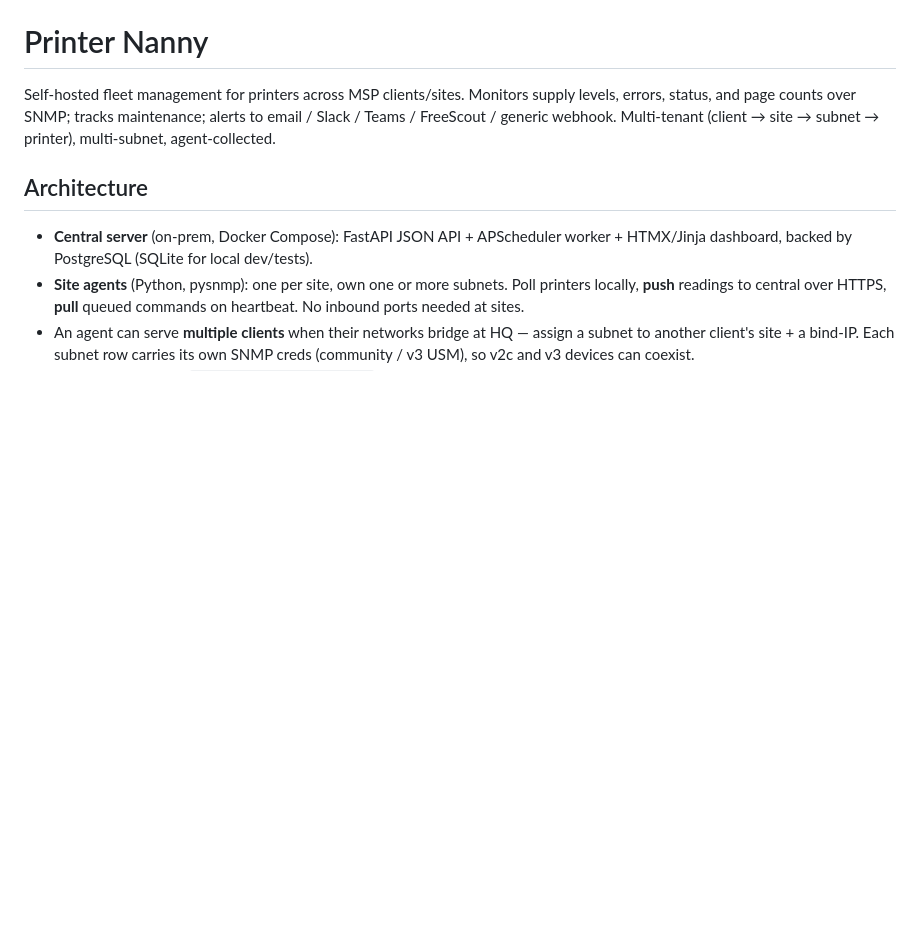
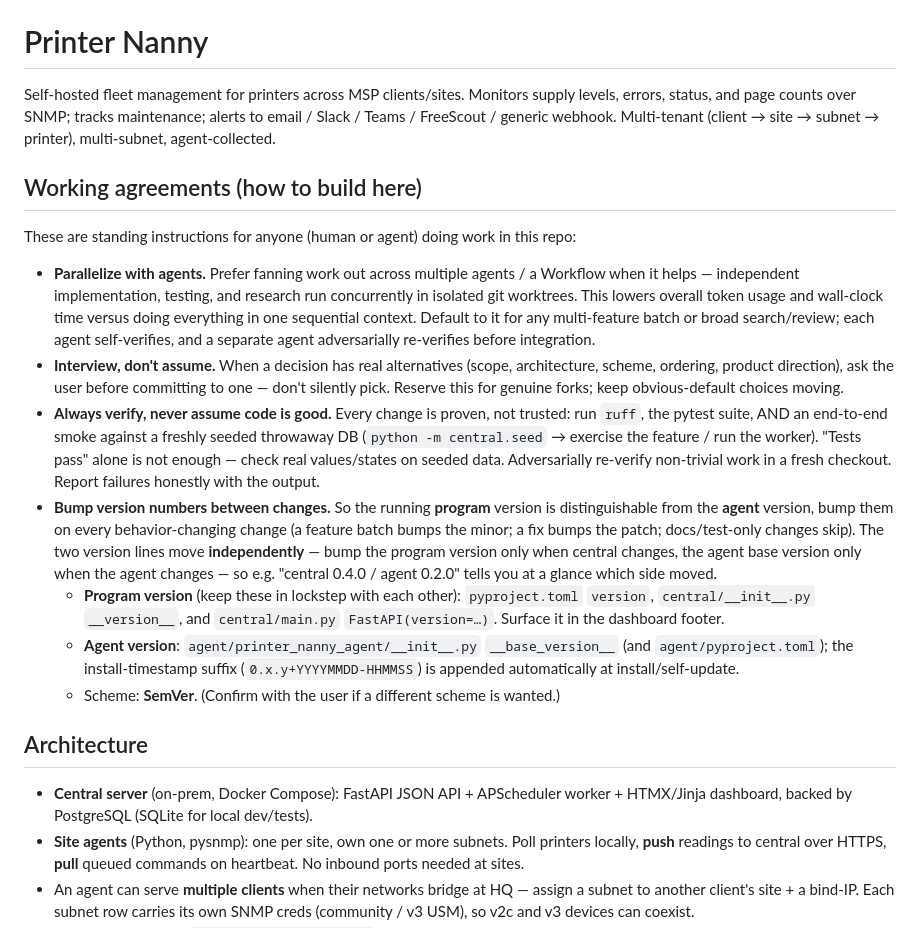
Before and after one commit to stephenthecold/printer-nanny, a Markdown page: CLAUDE.md, the part around the change. Drawn GitHub-style; blank space fills up the shorter version.

Commit message:
docs: add Working agreements to CLAUDE.md
Standing instructions for working in this repo: parallelize with agents
(isolated worktrees, self-verify + adversarial re-verify); interview the
user on real forks instead of assuming; always verify (ruff + pytest +
seeded-DB smoke), never trust code is good; and bump version numbers
between behavior-changing changes — program and agent versions move
independently (SemVer) so the running program version is distinguishable
from the agent version.

Co-Authored-By: Claude Opus 4.8 <noreply@anthropic.com>
Claude-Session: https://claude.ai/code/session_01PU6mzMsKaTPBjiRVCAbPcY

```diff
--- a/CLAUDE.md
+++ b/CLAUDE.md
@@ -4,6 +4,40 @@ Self-hosted fleet management for printers across MSP clients/sites. Monitors
 supply levels, errors, status, and page counts over SNMP; tracks maintenance;
 alerts to email / Slack / Teams / FreeScout / generic webhook. Multi-tenant
 (client → site → subnet → printer), multi-subnet, agent-collected.
+
+## Working agreements (how to build here)
+These are standing instructions for anyone (human or agent) doing work in this repo:
+
+- **Parallelize with agents.** Prefer fanning work out across multiple agents /
+  a Workflow when it helps — independent implementation, testing, and research
+  run concurrently in isolated git worktrees. This lowers overall token usage
+  and wall-clock time versus doing everything in one sequential context. Default
+  to it for any multi-feature batch or broad search/review; each agent
+  self-verifies, and a separate agent adversarially re-verifies before integration.
+- **Interview, don't assume.** When a decision has real alternatives (scope,
+  architecture, scheme, ordering, product direction), ask the user before
+  committing to one — don't silently pick. Reserve this for genuine forks; keep
+  obvious-default choices moving.
+- **Always verify, never assume code is good.** Every change is proven, not
+  trusted: run `ruff`, the pytest suite, AND an end-to-end smoke against a freshly
+  seeded throwaway DB (`python -m central.seed` → exercise the feature / run the
+  worker). "Tests pass" alone is not enough — check real values/states on seeded
+  data. Adversarially re-verify non-trivial work in a fresh checkout. Report
+  failures honestly with the output.
+- **Bump version numbers between changes.** So the running **program** version is
+  distinguishable from the **agent** version, bump them on every behavior-changing
+  change (a feature batch bumps the minor; a fix bumps the patch; docs/test-only
+  changes skip). The two version lines move **independently** — bump the program
+  version only when central changes, the agent base version only when the agent
+  changes — so e.g. "central 0.4.0 / agent 0.2.0" tells you at a glance which side
+  moved.
+  - **Program version** (keep these in lockstep with each other): `pyproject.toml`
+    `version`, `central/__init__.py` `__version__`, and `central/main.py`
+    `FastAPI(version=…)`. Surface it in the dashboard footer.
+  - **Agent version**: `agent/printer_nanny_agent/__init__.py` `__base_version__`
+    (and `agent/pyproject.toml`); the install-timestamp suffix
+    (`0.x.y+YYYYMMDD-HHMMSS`) is appended automatically at install/self-update.
+  - Scheme: **SemVer**. (Confirm with the user if a different scheme is wanted.)
 
 ## Architecture
 - **Central server** (on-prem, Docker Compose): FastAPI JSON API + APScheduler
```
